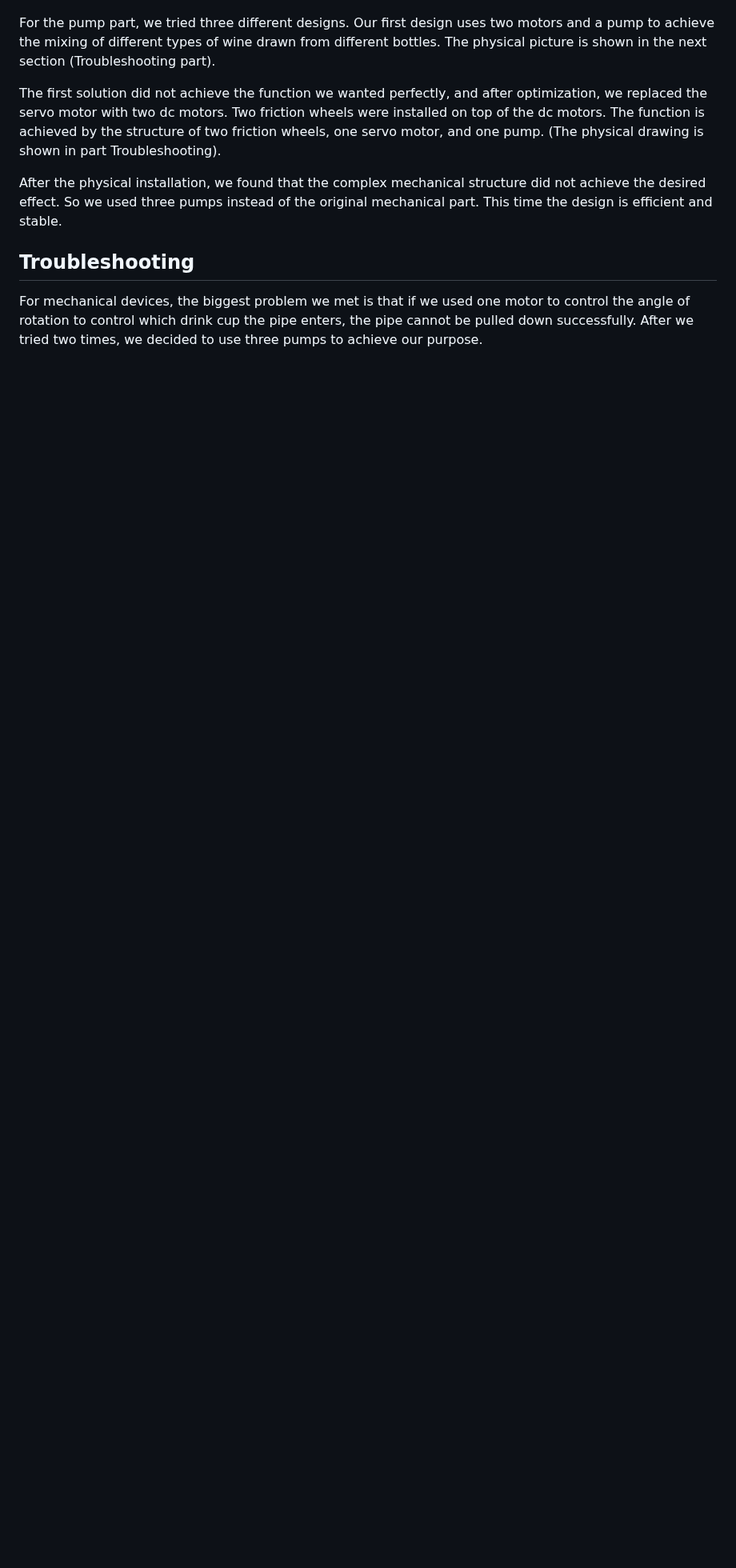
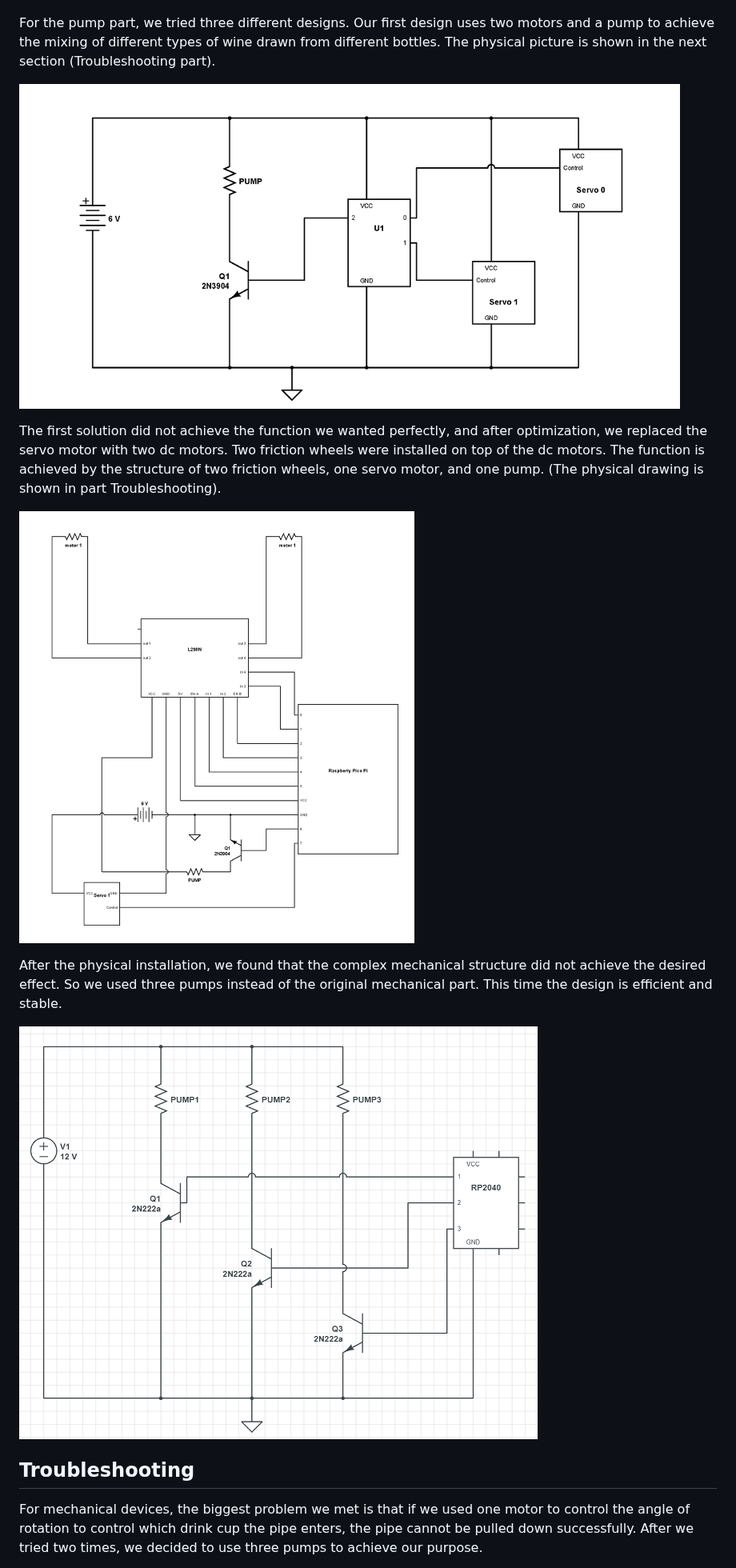
Before and after one commit to ESE519positive/ESE519positive.github.io, a Markdown page: README.md, the part around the change. Shown at 80% size. GitHub-like rendering; blank space fills up the shorter version.

```diff
--- a/README.md
+++ b/README.md
@@ -47,9 +47,21 @@ The `sleep_ms(4000)` here is to ensure that the system has enough time to proces
 
 For the pump part, we tried three different designs. Our first design uses two motors and a pump to achieve the mixing of different types of wine drawn from different bottles. The physical picture is shown in the next section (Troubleshooting part).
 
+<p>
+    <img src="/Troubleshooting/pic11.png"/>
+</p>
+
 The first solution did not achieve the function we wanted perfectly, and after optimization, we replaced the servo motor with two dc motors. Two friction wheels were installed on top of the dc motors. The function is achieved by the structure of two friction wheels, one servo motor, and one pump. (The physical drawing is shown in part Troubleshooting).
 
+<p>
+    <img src="/Troubleshooting/pic22.png"/>
+</p>
+
 After the physical installation, we found that the complex mechanical structure did not achieve the desired effect. So we used three pumps instead of the original mechanical part. This time the design is efficient and stable.
+
+<p>
+    <img src="/Troubleshooting/pic33.png"/>
+</p>
 
 ## Troubleshooting
 
```
